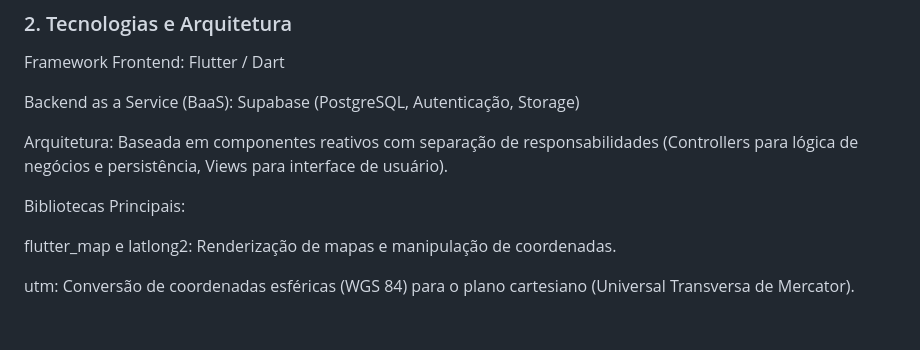
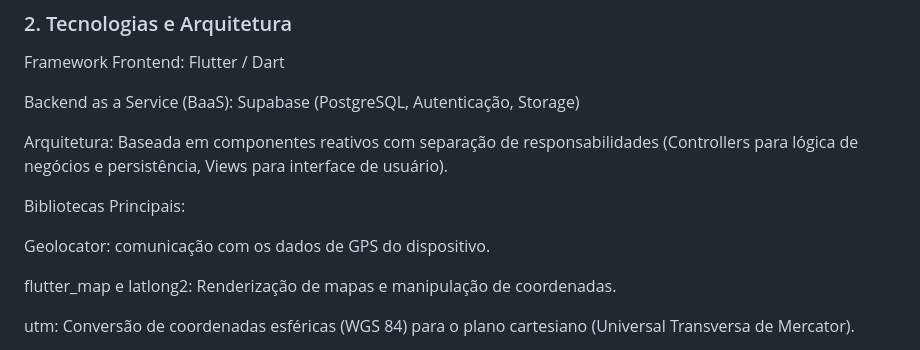
Before and after one commit to EmerSormany/fastmap_mobile, a Markdown page: README.md, the part around the change. Rendered like a GitHub page; blank space fills up the shorter version.

Commit message:
Add Geolocator and update libraries in README

```diff
--- a/README.md
+++ b/README.md
@@ -13,6 +13,8 @@ Backend as a Service (BaaS): Supabase (PostgreSQL, Autenticação, Storage)
 Arquitetura: Baseada em componentes reativos com separação de responsabilidades (Controllers para lógica de negócios e persistência, Views para interface de usuário).
 
 Bibliotecas Principais:
+
+Geolocator: comunicação com os dados de GPS do dispositivo.
 
 flutter_map e latlong2: Renderização de mapas e manipulação de coordenadas.
 
```
